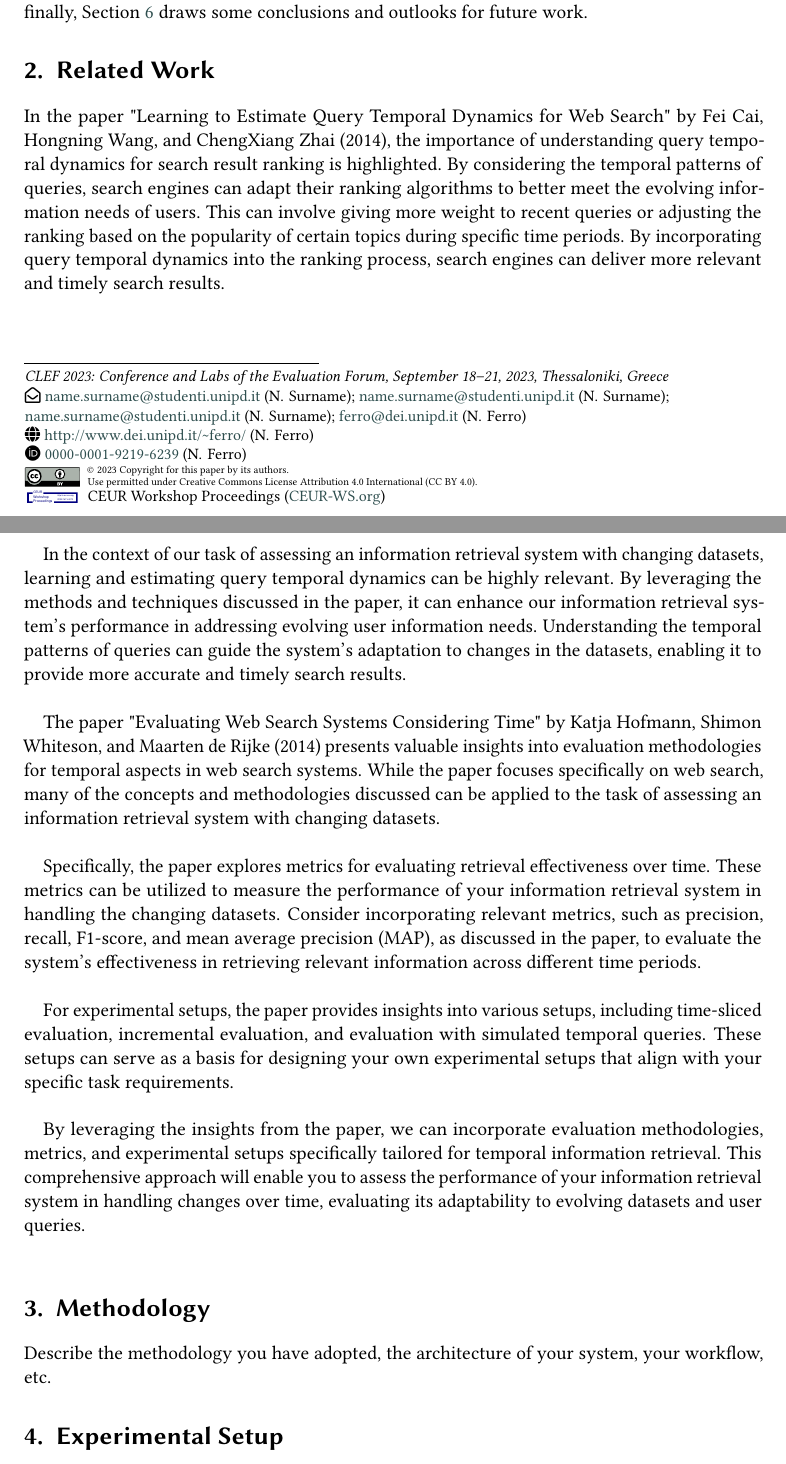
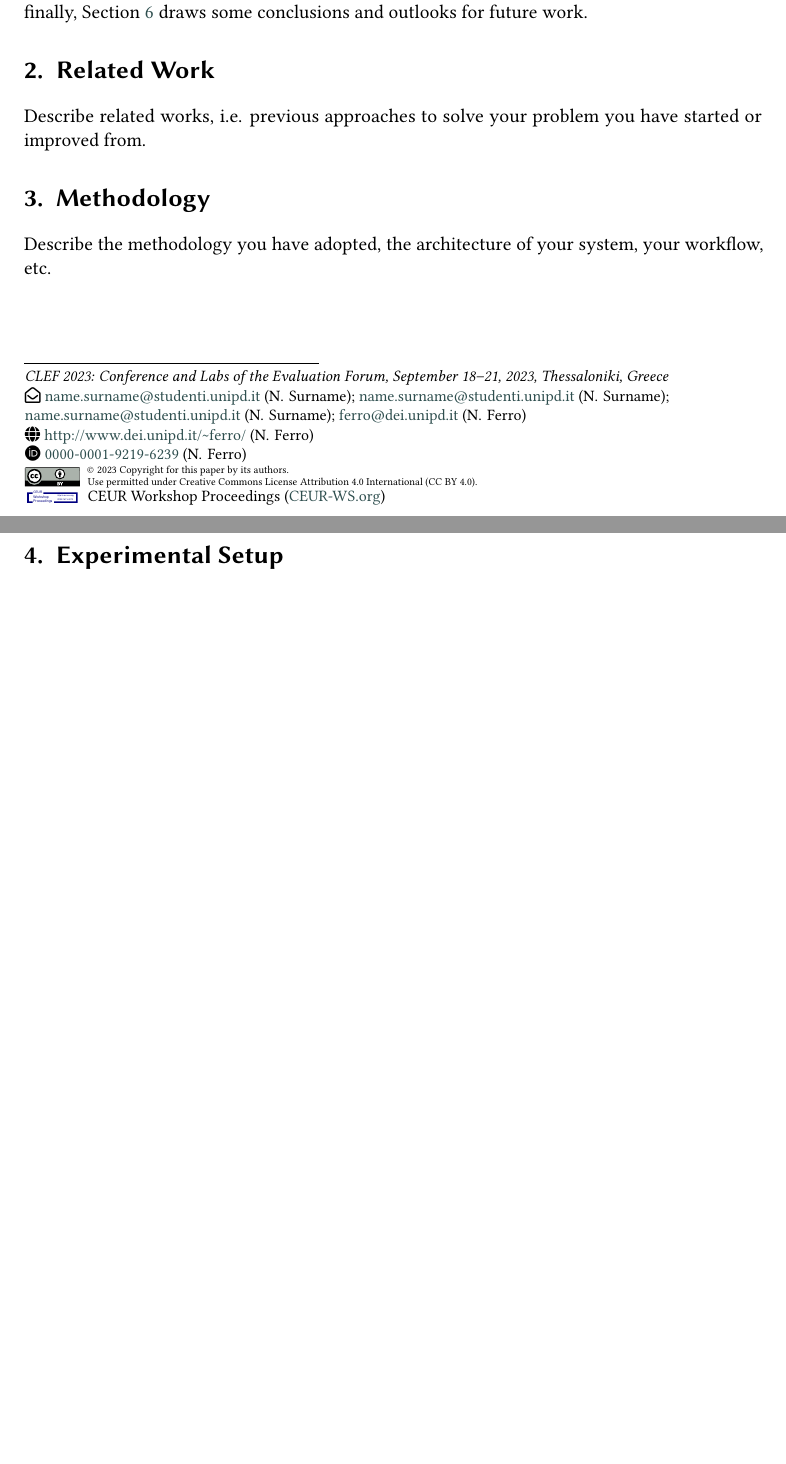
Before and after one commit to NonnoPinto/JIHUMING-CLEF2023-LongEval, a LaTeX problem sheet (homework-2/homework-2.tex, which reads homework-2/section/related.tex): two parts of pages 1 and 2 of 5 before the commit and two parts of pages 1 and 2 of 4 after it, joined at a grey line, cut so that both start at the same text, the shorter picture padded with empty space. Compiled offline with pdfLaTeX; a LaTeX package or settings file that is missing is left out.

Commit message:
solve conflict

```diff
--- a/homework-2/section/related.tex
+++ b/homework-2/section/related.tex
@@ -1,41 +1,4 @@
 \section{Related Work}
 \label{sec:related}
 
-
-In the paper "Learning to Estimate Query Temporal Dynamics for Web Search" by Fei Cai,
-Hongning Wang, and ChengXiang Zhai (2014), the importance of understanding query temporal
-dynamics for search result ranking is highlighted. By considering the temporal patterns of
-queries, search engines can adapt their ranking algorithms to better meet the evolving information
-needs of users. This can involve giving more weight to recent queries or adjusting the ranking
-based on the popularity of certain topics during specific time periods. By incorporating query
-temporal dynamics into the ranking process, search engines can deliver more relevant and timely
-search results.\\
-
-In the context of our task of assessing an information retrieval system with changing datasets,
-learning and estimating query temporal dynamics can be highly relevant. By leveraging the methods
-and techniques discussed in the paper, it can enhance our information retrieval system's performance
-in addressing evolving user information needs. Understanding the temporal patterns of queries can
-guide the system's adaptation to changes in the datasets, enabling it to provide more accurate and
-timely search results. \\
-
-
-The paper "Evaluating Web Search Systems Considering Time" by Katja Hofmann, Shimon Whiteson, and
-Maarten de Rijke (2014) presents valuable insights into evaluation methodologies for temporal aspects
-in web search systems. While the paper focuses specifically on web search, many of the concepts and
-methodologies discussed can be applied to the task of assessing an information retrieval system with
-changing datasets. \\
-
-Specifically, the paper explores metrics for evaluating retrieval effectiveness over time. These metrics
-can be utilized to measure the performance of your information retrieval system in handling the changing
-datasets. Consider incorporating relevant metrics, such as precision, recall, F1-score, and mean average
-precision (MAP), as discussed in the paper, to evaluate the system's effectiveness in retrieving relevant
-information across different time periods.\\
-
-For experimental setups, the paper provides insights into various setups, including time-sliced evaluation,
-incremental evaluation, and evaluation with simulated temporal queries. These setups can serve as a basis
-for designing your own experimental setups that align with your specific task requirements.\\
-
-By leveraging the insights from the paper, we can incorporate evaluation methodologies, metrics, and
-experimental setups specifically tailored for temporal information retrieval.
-This comprehensive approach will enable you to assess the performance of your information retrieval
-system in handling changes over time, evaluating its adaptability to evolving datasets and user queries.\\
+Describe related works, i.e. previous approaches to solve your problem you have started or improved from.
```
Also changed, not shown: homework-2/homework-2.pdf.
